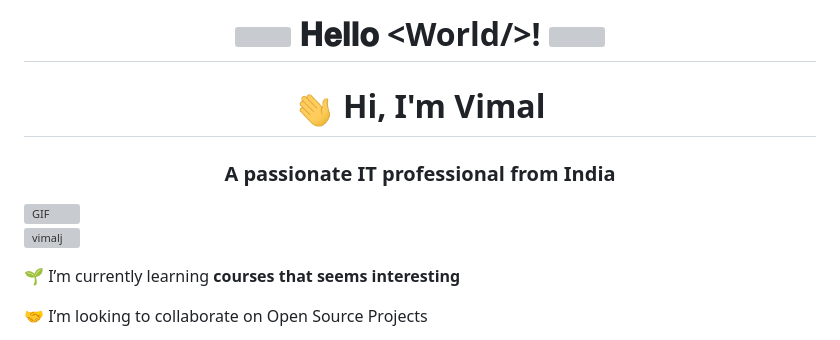
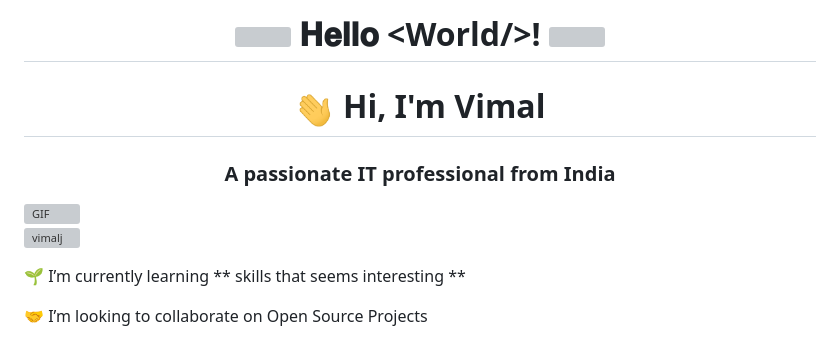
Before and after one commit to vimalj/vimal, a Markdown page: README.md, the part around the change printed below. GitHub-like rendering; grey boxes are pictures that could not be loaded.

```diff
--- a/README.md
+++ b/README.md
@@ -3,9 +3,8 @@
 <marquee behavior="scroll" direction="up">
 <h1 align="center">
 <img src="https://www.animatedimages.org/data/media/1160/animated-earth-image-0021.gif" width="25">
-  𝐇𝐞𝐥𝐥𝐨 &lt;World/&gt;!
-  <img  src="https://www.animatedimages.org/data/media/107/animated-dancing-image-0333.gif" width="70" height="70" />
-
+𝐇𝐞𝐥𝐥𝐨 &lt;World/&gt;!
+<img  src="https://www.animatedimages.org/data/media/107/animated-dancing-image-0333.gif" width="70" height="70" />
 </h1>
 </marquee>
 
@@ -17,7 +16,7 @@
 
 <p align="left"> <img src="https://komarev.com/ghpvc/?username=vimalj&label=Profile%20views&color=0e75b6&style=flat" alt="vimalj" /> </p>
 
-🌱 I’m currently learning **courses that seems interesting**
+🌱 I’m currently learning ** skills that seems interesting **
 
 🤝 I’m looking to collaborate on Open Source Projects
 
```
Also changed, not shown: other parts of README.md (+210 -6 lines).
